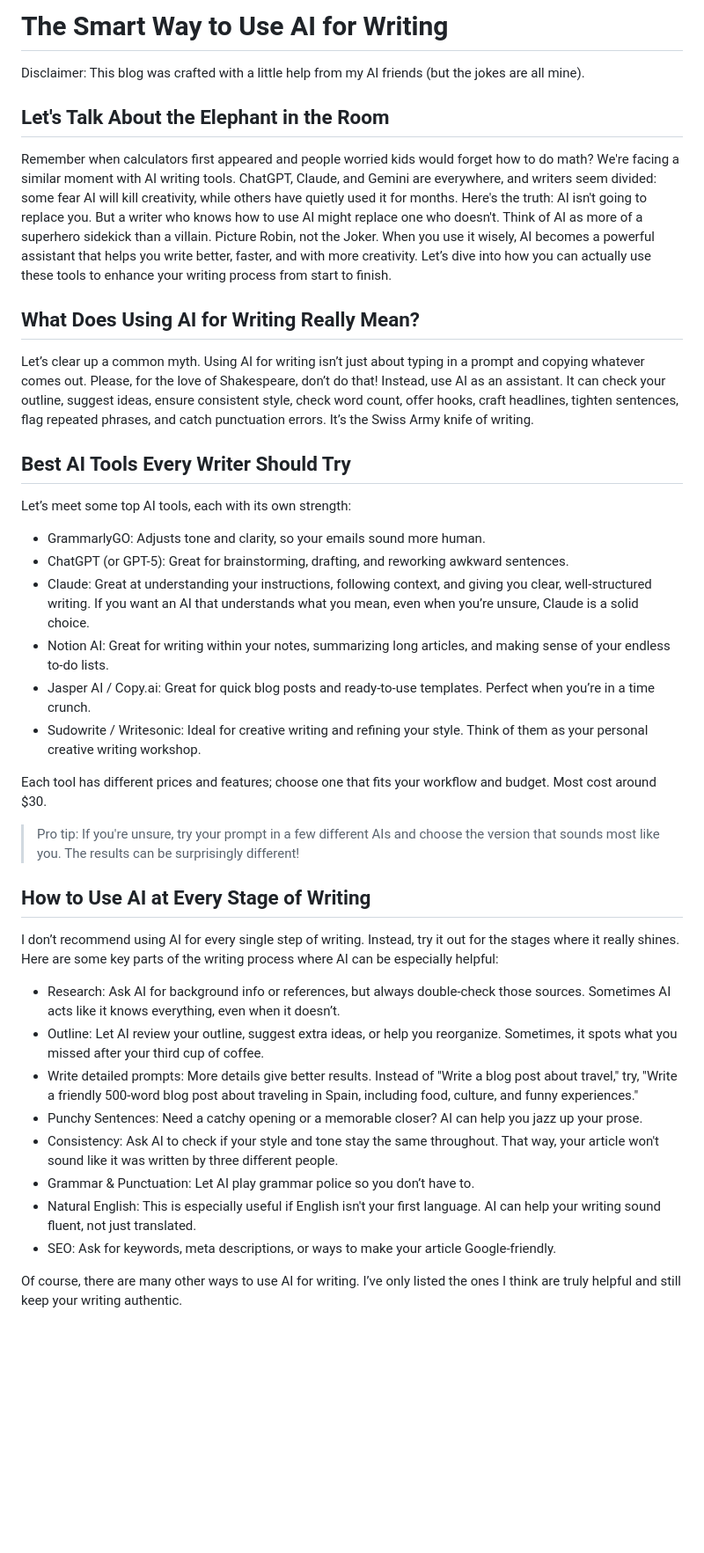
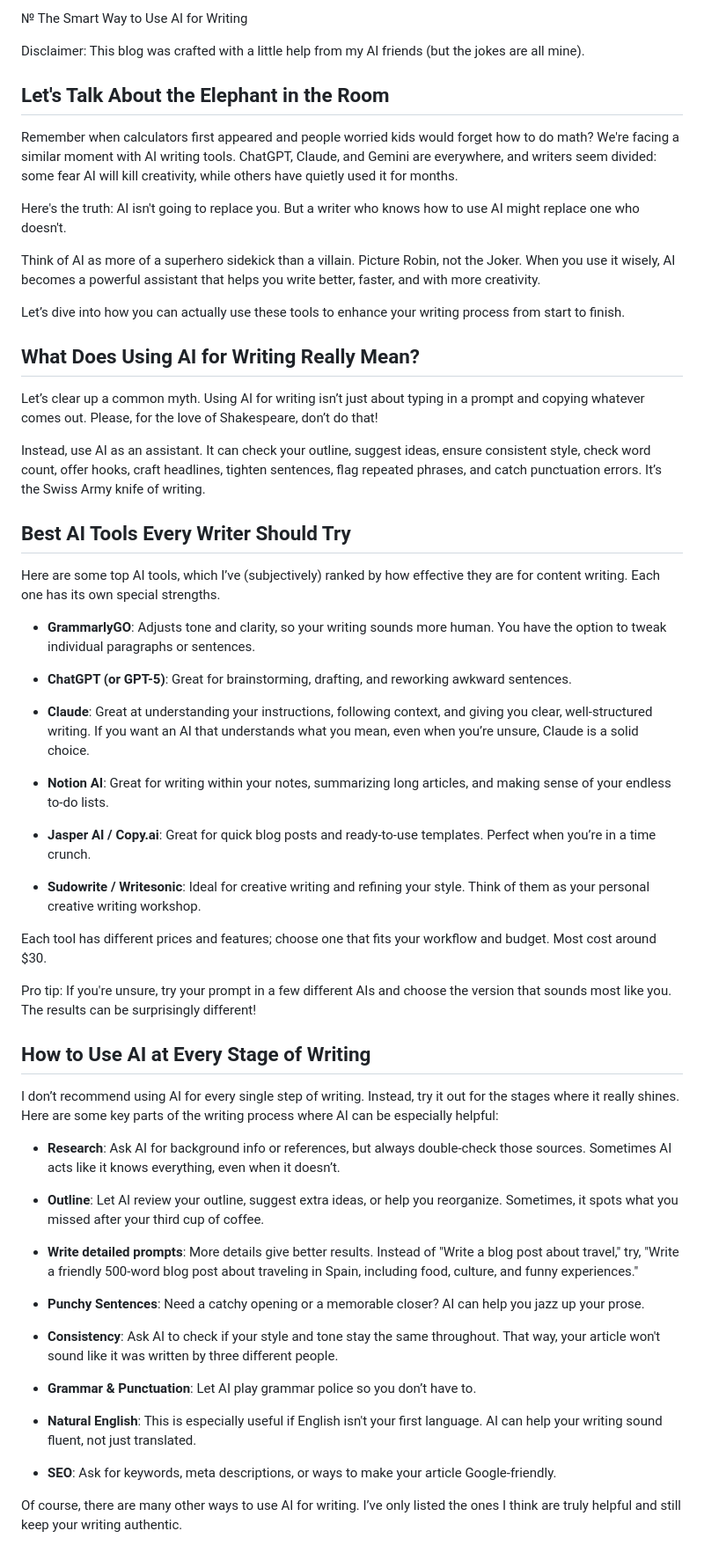
Before and after one commit to AStefankiv/writing, a Markdown page: ai_for_writing.md, the part around the change printed below. Shown: that part at 88% size. Rendered like a GitHub page; blank space fills up the shorter version.

Commit message:
ai for writing

```diff
--- a/ai_for_writing.md
+++ b/ai_for_writing.md
@@ -1,12 +1,17 @@
-# The Smart Way to Use AI for Writing
+№ The Smart Way to Use AI for Writing
 
 Disclaimer: This blog was crafted with a little help from my AI friends (but the jokes are all mine).
+
+
 
 ## Let's Talk About the Elephant in the Room
 
 Remember when calculators first appeared and people worried kids would forget how to do math? We're facing a similar moment with AI writing tools. ChatGPT, Claude, and Gemini are everywhere, and writers seem divided: some fear AI will kill creativity, while others have quietly used it for months.
+
 Here's the truth: AI isn't going to replace you. But a writer who knows how to use AI might replace one who doesn't.
+
 Think of AI as more of a superhero sidekick than a villain. Picture Robin, not the Joker. When you use it wisely, AI becomes a powerful assistant that helps you write better, faster, and with more creativity.
+
 Let’s dive into how you can actually use these tools to enhance your writing process from start to finish.
 
 
@@ -14,23 +19,30 @@ Let’s dive into how you can actually use these tools to enhance your writing p
 ## What Does Using AI for Writing Really Mean?
 
 Let’s clear up a common myth. Using AI for writing isn’t just about typing in a prompt and copying whatever comes out. Please, for the love of Shakespeare, don’t do that!
+
 Instead, use AI as an assistant. It can check your outline, suggest ideas, ensure consistent style, check word count, offer hooks, craft headlines, tighten sentences, flag repeated phrases, and catch punctuation errors. It’s the Swiss Army knife of writing.
 
 
 
 ## Best AI Tools Every Writer Should Try
 
-Let’s meet some top AI tools, each with its own strength:
+Here are some top AI tools, which I’ve (subjectively) ranked by how effective they are for content writing. Each one has its own special strengths.
 
-- GrammarlyGO: Adjusts tone and clarity, so your emails sound more human.
-- ChatGPT (or GPT-5): Great for brainstorming, drafting, and reworking awkward sentences.
-- Claude: Great at understanding your instructions, following context, and giving you clear, well-structured writing. If you want an AI that understands what you mean, even when you’re unsure, Claude is a solid choice.
-- Notion AI: Great for writing within your notes, summarizing long articles, and making sense of your endless to-do lists.
-- Jasper AI / Copy.ai: Great for quick blog posts and ready-to-use templates. Perfect when you’re in a time crunch.
-- Sudowrite / Writesonic: Ideal for creative writing and refining your style. Think of them as your personal creative writing workshop.
+- **GrammarlyGO**: Adjusts tone and clarity, so your writing sounds more human. You have the option to tweak individual paragraphs or sentences.
+
+- **ChatGPT (or GPT-5)**: Great for brainstorming, drafting, and reworking awkward sentences.
+
+- **Claude**: Great at understanding your instructions, following context, and giving you clear, well-structured writing. If you want an AI that understands what you mean, even when you’re unsure, Claude is a solid choice.
+
+- **Notion AI**: Great for writing within your notes, summarizing long articles, and making sense of your endless to-do lists.
+
+- **Jasper AI / Copy.ai**: Great for quick blog posts and ready-to-use templates. Perfect when you’re in a time crunch.
+
+- **Sudowrite / Writesonic**: Ideal for creative writing and refining your style. Think of them as your personal creative writing workshop.
 
 Each tool has different prices and features; choose one that fits your workflow and budget. Most cost around $30.
-> Pro tip: If you're unsure, try your prompt in a few different AIs and choose the version that sounds most like you. The results can be surprisingly different!
+
+Pro tip: If you're unsure, try your prompt in a few different AIs and choose the version that sounds most like you. The results can be surprisingly different!
 
 
 
@@ -38,14 +50,21 @@ Each tool has different prices and features; choose one that fits your workflow
 
 I don’t recommend using AI for every single step of writing. Instead, try it out for the stages where it really shines. Here are some key parts of the writing process where AI can be especially helpful:
 
-- Research: Ask AI for background info or references, but always double-check those sources. Sometimes AI acts like it knows everything, even when it doesn’t.
-- Outline: Let AI review your outline, suggest extra ideas, or help you reorganize. Sometimes, it spots what you missed after your third cup of coffee.
-- Write detailed prompts: More details give better results. Instead of "Write a blog post about travel," try, "Write a friendly 500-word blog post about traveling in Spain, including food, culture, and funny experiences."
-- Punchy Sentences: Need a catchy opening or a memorable closer? AI can help you jazz up your prose.
-- Consistency: Ask AI to check if your style and tone stay the same throughout. That way, your article won't sound like it was written by three different people.
-- Grammar & Punctuation: Let AI play grammar police so you don’t have to.
-- Natural English: This is especially useful if English isn't your first language. AI can help your writing sound fluent, not just translated.
-- SEO: Ask for keywords, meta descriptions, or ways to make your article Google-friendly.
+- **Research**: Ask AI for background info or references, but always double-check those sources. Sometimes AI acts like it knows everything, even when it doesn’t.
+
+- **Outline**: Let AI review your outline, suggest extra ideas, or help you reorganize. Sometimes, it spots what you missed after your third cup of coffee.
+
+- **Write detailed prompts**: More details give better results. Instead of "Write a blog post about travel," try, "Write a friendly 500-word blog post about traveling in Spain, including food, culture, and funny experiences."
+
+- **Punchy Sentences**: Need a catchy opening or a memorable closer? AI can help you jazz up your prose.
+
+- **Consistency**: Ask AI to check if your style and tone stay the same throughout. That way, your article won't sound like it was written by three different people.
+
+- **Grammar & Punctuation**: Let AI play grammar police so you don’t have to.
+
+- **Natural English**: This is especially useful if English isn't your first language. AI can help your writing sound fluent, not just translated.
+
+- **SEO**: Ask for keywords, meta descriptions, or ways to make your article Google-friendly.
 
 Of course, there are many other ways to use AI for writing. I’ve only listed the ones I think are truly helpful and still keep your writing authentic.
 
```
Also changed, not shown: other parts of ai_for_writing.md (+24 -13 lines).
